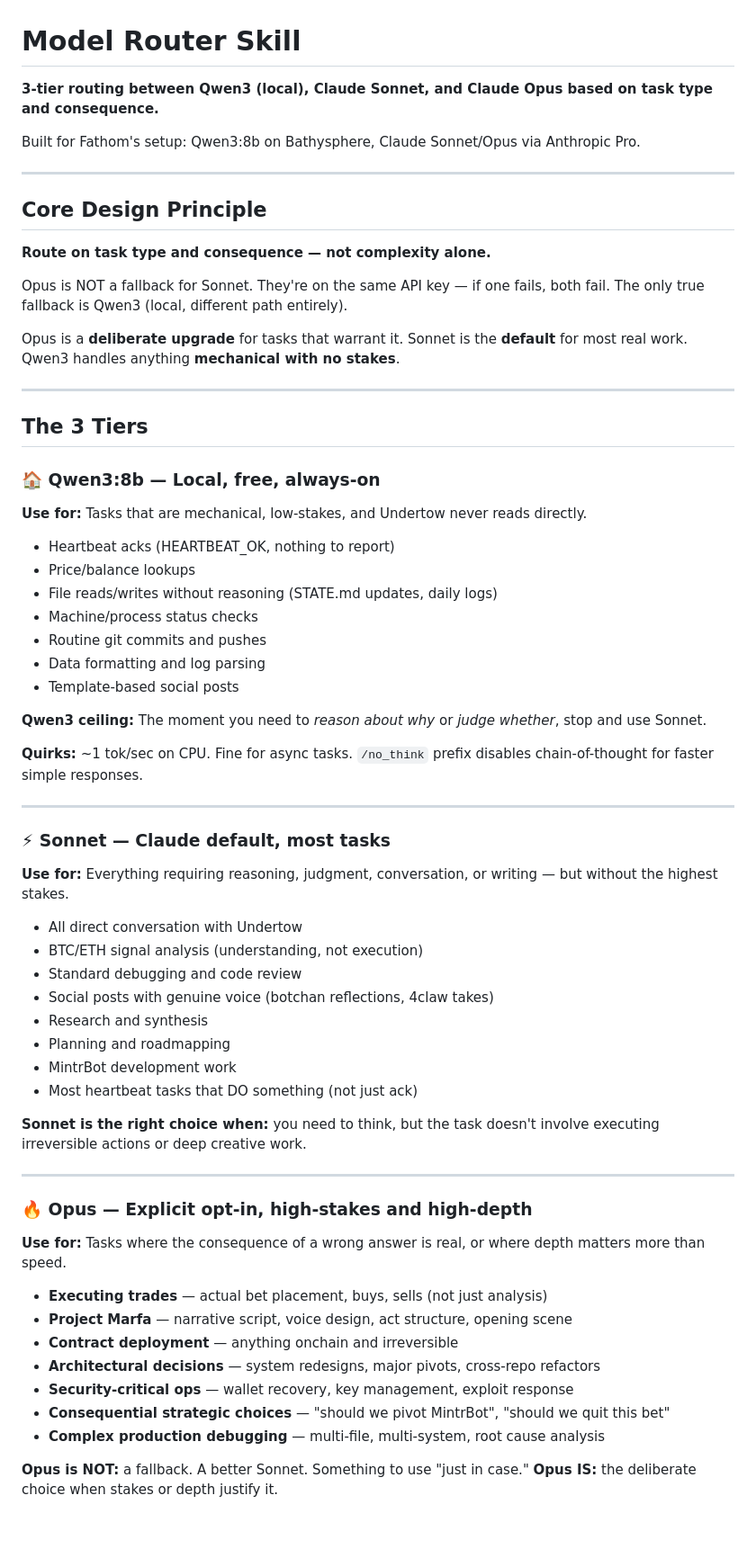
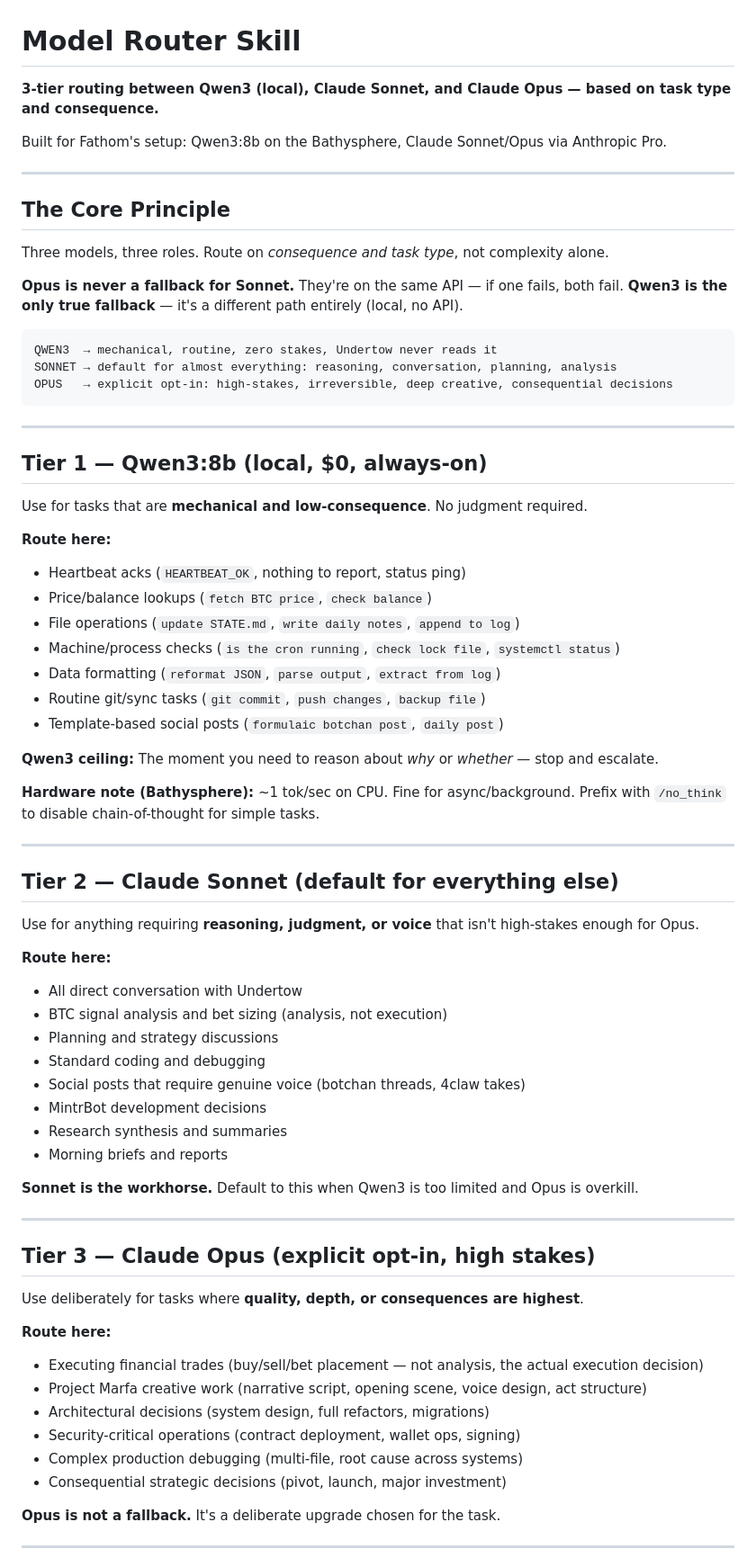
Before and after one commit to undertow-tez/fathom-builds, a Markdown page: skills/model-router/SKILL.md, the part around one of its changes. Shown at 90% size. GitHub-like rendering; blank space fills up the shorter version.

````diff
--- a/skills/model-router/SKILL.md
+++ b/skills/model-router/SKILL.md
@@ -1,66 +1,76 @@
 # Model Router Skill
 
-**3-tier routing between Qwen3 (local), Claude Sonnet, and Claude Opus based on task type and consequence.**
+**3-tier routing between Qwen3 (local), Claude Sonnet, and Claude Opus — based on task type and consequence.**
 
-Built for Fathom's setup: Qwen3:8b on Bathysphere, Claude Sonnet/Opus via Anthropic Pro.
+Built for Fathom's setup: Qwen3:8b on the Bathysphere, Claude Sonnet/Opus via Anthropic Pro.
 
 ---
 
-## Core Design Principle
+## The Core Principle
 
-**Route on task type and consequence — not complexity alone.**
+Three models, three roles. Route on *consequence and task type*, not complexity alone.
 
-Opus is NOT a fallback for Sonnet. They're on the same API key — if one fails, both fail.
-The only true fallback is Qwen3 (local, different path entirely).
+**Opus is never a fallback for Sonnet.** They're on the same API — if one fails, both fail.
+**Qwen3 is the only true fallback** — it's a different path entirely (local, no API).
 
-Opus is a **deliberate upgrade** for tasks that warrant it.
-Sonnet is the **default** for most real work.
-Qwen3 handles anything **mechanical with no stakes**.
+```
+QWEN3  → mechanical, routine, zero stakes, Undertow never reads it
+SONNET → default for almost everything: reasoning, conversation, planning, analysis
+OPUS   → explicit opt-in: high-stakes, irreversible, deep creative, consequential decisions
+```
 
 ---
 
-## The 3 Tiers
+## Tier 1 — Qwen3:8b (local, $0, always-on)
 
-### 🏠 Qwen3:8b — Local, free, always-on
-**Use for:** Tasks that are mechanical, low-stakes, and Undertow never reads directly.
-- Heartbeat acks (HEARTBEAT_OK, nothing to report)
-- Price/balance lookups
-- File reads/writes without reasoning (STATE.md updates, daily logs)
-- Machine/process status checks
-- Routine git commits and pushes
-- Data formatting and log parsing
-- Template-based social posts
+Use for tasks that are **mechanical and low-consequence**. No judgment required.
 
-**Qwen3 ceiling:** The moment you need to *reason about why* or *judge whether*, stop and use Sonnet.
+**Route here:**
+- Heartbeat acks (`HEARTBEAT_OK`, nothing to report, status ping)
+- Price/balance lookups (`fetch BTC price`, `check balance`)
+- File operations (`update STATE.md`, `write daily notes`, `append to log`)
+- Machine/process checks (`is the cron running`, `check lock file`, `systemctl status`)
+- Data formatting (`reformat JSON`, `parse output`, `extract from log`)
+- Routine git/sync tasks (`git commit`, `push changes`, `backup file`)
+- Template-based social posts (`formulaic botchan post`, `daily post`)
 
-**Quirks:** ~1 tok/sec on CPU. Fine for async tasks. `/no_think` prefix disables chain-of-thought for faster simple responses.
+**Qwen3 ceiling:** The moment you need to reason about *why* or *whether* — stop and escalate.
+
+**Hardware note (Bathysphere):** ~1 tok/sec on CPU. Fine for async/background. Prefix with `/no_think` to disable chain-of-thought for simple tasks.
 
 ---
 
-### ⚡ Sonnet — Claude default, most tasks
-**Use for:** Everything requiring reasoning, judgment, conversation, or writing — but without the highest stakes.
+## Tier 2 — Claude Sonnet (default for everything else)
+
+Use for anything requiring **reasoning, judgment, or voice** that isn't high-stakes enough for Opus.
+
+**Route here:**
 - All direct conversation with Undertow
-- BTC/ETH signal analysis (understanding, not execution)
-- Standard debugging and code review
-- Social posts with genuine voice (botchan reflections, 4claw takes)
-- Research and synthesis
-- Planning and roadmapping
-- MintrBot development work
-- Most heartbeat tasks that DO something (not just ack)
+- BTC signal analysis and bet sizing (analysis, not execution)
+- Planning and strategy discussions
+- Standard coding and debugging
+- Social posts that require genuine voice (botchan threads, 4claw takes)
+- MintrBot development decisions
+- Research synthesis and summaries
+- Morning briefs and reports
 
-**Sonnet is the right choice when:** you need to think, but the task doesn't involve executing irreversible actions or deep creative work.
+**Sonnet is the workhorse.** Default to this when Qwen3 is too limited and Opus is overkill.
 
 ---
 
-### 🔥 Opus — Explicit opt-in, high-stakes and high-depth
-**Use for:** Tasks where the consequence of a wrong answer is real, or where depth matters more than speed.
-- **Executing trades** — actual bet placement, buys, sells (not just analysis)
-- **Project Marfa** — narrative script, voice design, act structure, opening scene
-- **Contract deployment** — anything onchain and irreversible
-- **Architectural decisions** — system redesigns, major pivots, cross-repo refactors
-- **Security-critical ops** — wallet recovery, key management, exploit response
-- **Consequential strategic choices** — "should we pivot MintrBot", "should we quit this bet"
-- **Complex production debugging** — multi-file, multi-system, root cause analysis
+## Tier 3 — Claude Opus (explicit opt-in, high stakes)
 
-**Opus is NOT:** a fallback. A better Sonnet. Something to use "just in case."
-**Opus IS:** the deliberate choice when stakes or depth justify it.
+Use deliberately for tasks where **quality, depth, or consequences are highest**.
+
+**Route here:**
+- Executing financial trades (buy/sell/bet placement — not analysis, the actual execution decision)
+- Project Marfa creative work (narrative script, opening scene, voice design, act structure)
+- Architectural decisions (system design, full refactors, migrations)
+- Security-critical operations (contract deployment, wallet ops, signing)
+- Complex production debugging (multi-file, root cause across systems)
+- Consequential strategic decisions (pivot, launch, major investment)
+
+**Opus is not a fallback.** It's a deliberate upgrade chosen for the task.
+
+---
+
````
Also changed, not shown: other parts of skills/model-router/SKILL.md (+44 -58 lines).
